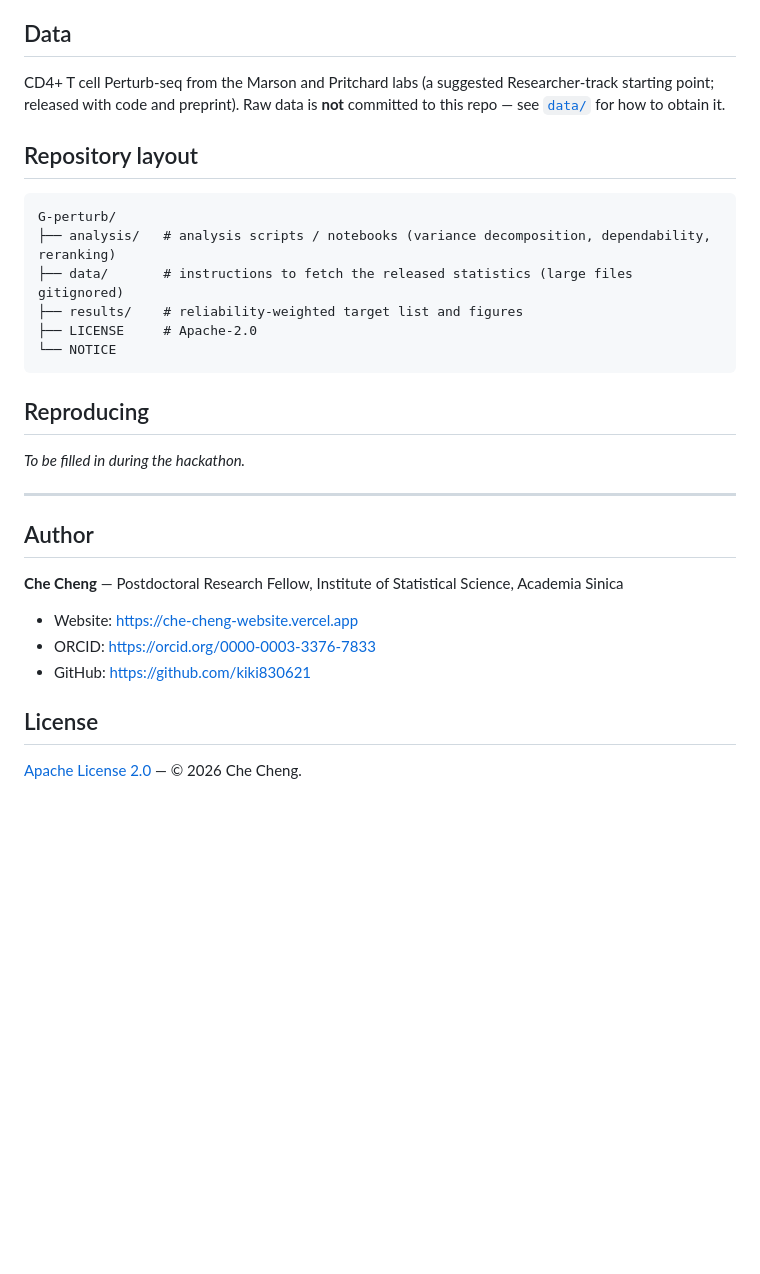
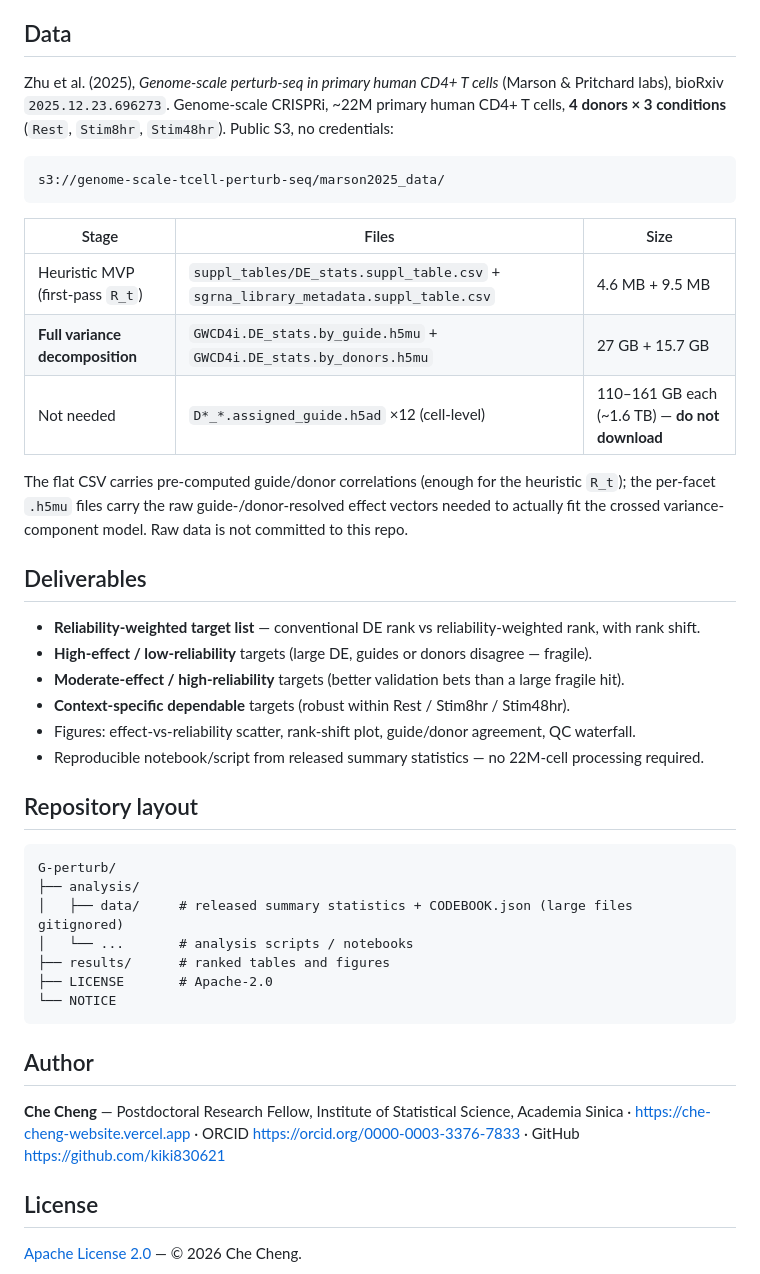
Before and after one commit to kiki830621/G-perturb, a Markdown page: README.md, the part around one of its changes. GitHub-like rendering; blank space fills up the shorter version.

````diff
--- a/README.md
+++ b/README.md
@@ -43,32 +69,45 @@ Everything reruns on the **released summary statistics** — fully reproducible.
 
 ## Data
 
-CD4+ T cell Perturb-seq from the Marson and Pritchard labs (a suggested Researcher-track starting point; released with code and preprint). Raw data is **not** committed to this repo — see [`data/`](./data) for how to obtain it.
+Zhu et al. (2025), *Genome-scale perturb-seq in primary human CD4+ T cells* (Marson & Pritchard labs), bioRxiv `2025.12.23.696273`. Genome-scale CRISPRi, ~22M primary human CD4+ T cells, **4 donors × 3 conditions** (`Rest`, `Stim8hr`, `Stim48hr`). Public S3, no credentials:
+
+```
+s3://genome-scale-tcell-perturb-seq/marson2025_data/
+```
+
+| Stage | Files | Size |
+|---|---|---|
+| Heuristic MVP (first-pass `R_t`) | `suppl_tables/DE_stats.suppl_table.csv` + `sgrna_library_metadata.suppl_table.csv` | 4.6 MB + 9.5 MB |
+| **Full variance decomposition** | `GWCD4i.DE_stats.by_guide.h5mu` + `GWCD4i.DE_stats.by_donors.h5mu` | 27 GB + 15.7 GB |
+| Not needed | `D*_*.assigned_guide.h5ad` ×12 (cell-level) | 110–161 GB each (~1.6 TB) — **do not download** |
+
+The flat CSV carries pre-computed guide/donor correlations (enough for the heuristic `R_t`); the per-facet `.h5mu` files carry the raw guide-/donor-resolved effect vectors needed to actually fit the crossed variance-component model. Raw data is not committed to this repo.
+
+## Deliverables
+
+- **Reliability-weighted target list** — conventional DE rank vs reliability-weighted rank, with rank shift.
+- **High-effect / low-reliability** targets (large DE, guides or donors disagree — fragile).
+- **Moderate-effect / high-reliability** targets (better validation bets than a large fragile hit).
+- **Context-specific dependable** targets (robust within Rest / Stim8hr / Stim48hr).
+- Figures: effect-vs-reliability scatter, rank-shift plot, guide/donor agreement, QC waterfall.
+- Reproducible notebook/script from released summary statistics — no 22M-cell processing required.
 
 ## Repository layout
 
 ```
 G-perturb/
-├── analysis/   # analysis scripts / notebooks (variance decomposition, dependability, reranking)
-├── data/       # instructions to fetch the released statistics (large files gitignored)
-├── results/    # reliability-weighted target list and figures
-├── LICENSE     # Apache-2.0
+├── analysis/
+│   ├── data/     # released summary statistics + CODEBOOK.json (large files gitignored)
+│   └── ...       # analysis scripts / notebooks
+├── results/      # ranked tables and figures
+├── LICENSE       # Apache-2.0
 └── NOTICE
 ```
-
-## Reproducing
-
-_To be filled in during the hackathon._
-
----
 
 ## Author
 
 **Che Cheng** — Postdoctoral Research Fellow, Institute of Statistical Science, Academia Sinica
-
-- Website: <https://che-cheng-website.vercel.app>
-- ORCID: <https://orcid.org/0000-0003-3376-7833>
-- GitHub: <https://github.com/kiki830621>
+· <https://che-cheng-website.vercel.app> · ORCID <https://orcid.org/0000-0003-3376-7833> · GitHub <https://github.com/kiki830621>
 
 ## License
 
````
Also changed, not shown: other parts of README.md (+48 -22 lines).
